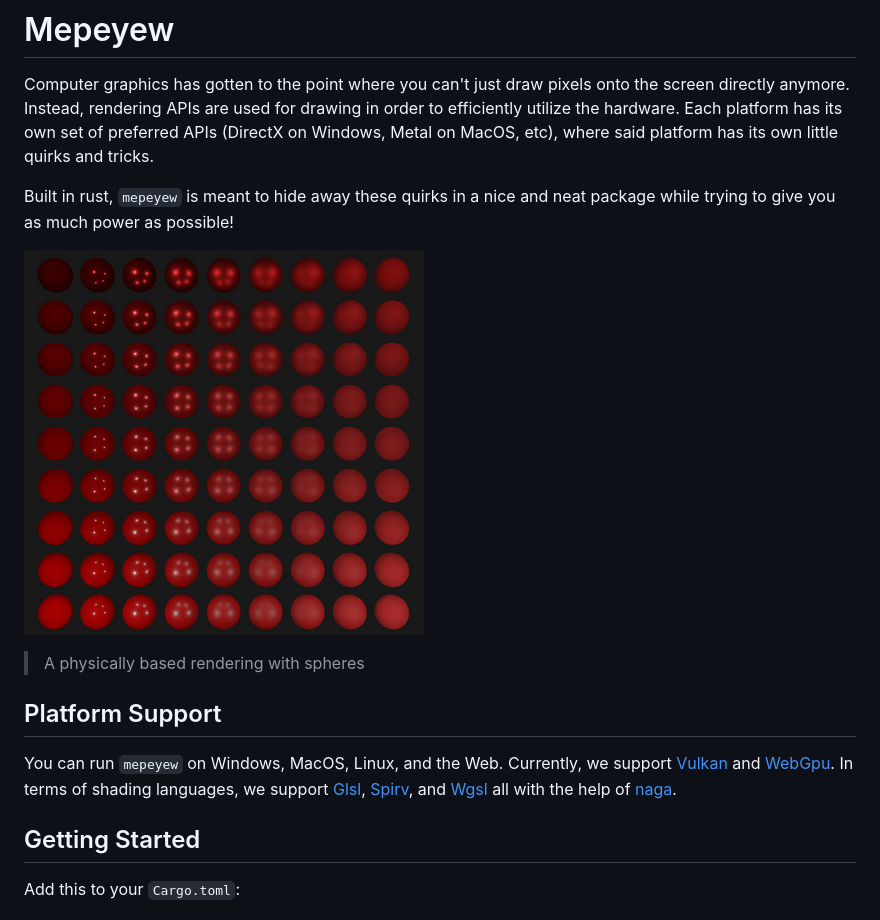
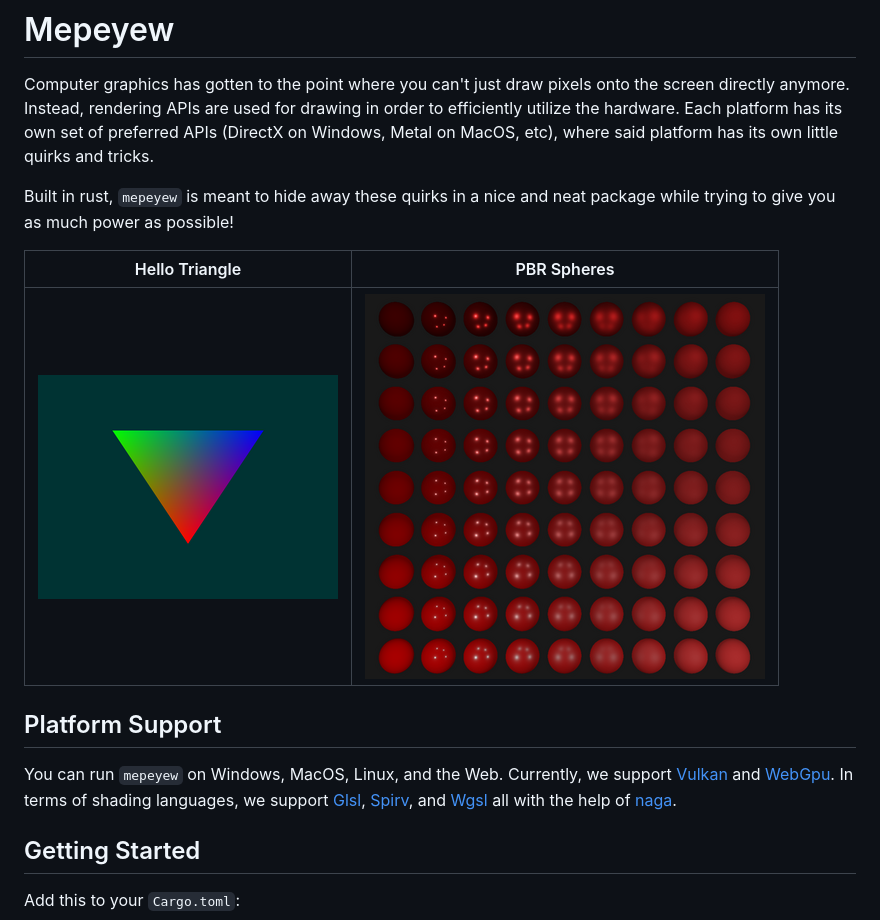
Before and after one commit to davnotdev/mepeyew, a Markdown page: README.md, the part around the change. Drawn GitHub-style.

Commit message:
Image experiment

```diff
--- a/README.md
+++ b/README.md
@@ -9,15 +9,15 @@ MacOS, etc), where said platform has its own little quirks and tricks.
 Built in rust, `mepeyew` is meant to hide away these quirks in a nice and neat package while
 trying to give you as much power as possible!
 
-![An image was meant to go here](./images/pbr.png)
-
-> A physically based rendering with spheres
+|       Hello Triangle       |      PBR Spheres      |
+| :------------------------: | :-------------------: |
+| ![](./images/triangle.png) | ![](./images/pbr.png) |
 
 ## Platform Support
 
 You can run `mepeyew` on Windows, MacOS, Linux, and the Web.
 Currently, we support [Vulkan](https://www.vulkan.org/) and [WebGpu](https://developer.mozilla.org/en-US/docs/Web/API/WebGPU_API).
-In terms of shading languages, we support [Glsl](https://www.khronos.org/opengl/wiki/Core_Language_(GLSL)), [Spirv](https://www.khronos.org/spir/), and [Wgsl](https://www.w3.org/TR/WGSL/) all with the help of [naga](https://github.com/gfx-rs/naga).
+In terms of shading languages, we support [Glsl](<https://www.khronos.org/opengl/wiki/Core_Language_(GLSL)>), [Spirv](https://www.khronos.org/spir/), and [Wgsl](https://www.w3.org/TR/WGSL/) all with the help of [naga](https://github.com/gfx-rs/naga).
 
 ## Getting Started
 
```
Also changed, not shown: examples/README.md (line endings or trailing spaces), images/new_pbr.png (added).
